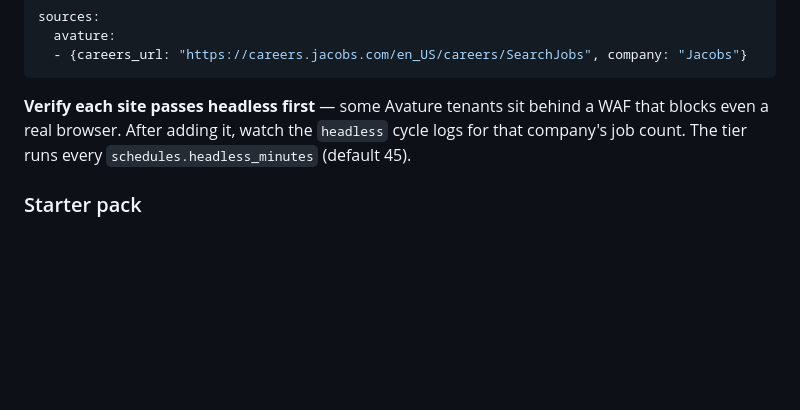
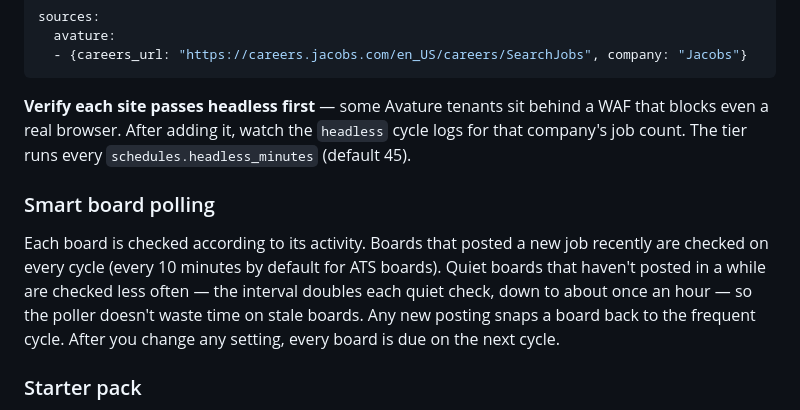
Before and after one commit to seancampbell3161/job-aggregator, a Markdown page: GETTING_STARTED.md, the part around the change. Rendered like a GitHub page; blank space fills up the shorter version.

Commit message:
docs: explain adaptive cadence and vendor pacing

```diff
--- a/GETTING_STARTED.md
+++ b/GETTING_STARTED.md
@@ -771,6 +771,10 @@ WAF that blocks even a real browser. After adding it, watch the `headless`
 cycle logs for that company's job count. The tier runs every
 `schedules.headless_minutes` (default 45).
 
+### Smart board polling
+
+Each board is checked according to its activity. Boards that posted a new job recently are checked on every cycle (every 10 minutes by default for ATS boards). Quiet boards that haven't posted in a while are checked less often — the interval doubles each quiet check, down to about once an hour — so the poller doesn't waste time on stale boards. Any new posting snaps a board back to the frequent cycle. After you change any setting, every board is due on the next cycle.
+
 ### Starter pack
 
 New installs begin with a **starter pack**: thousands of verified company
```
Also changed, not shown: TROUBLESHOOTING.md (+1 -0 lines).
